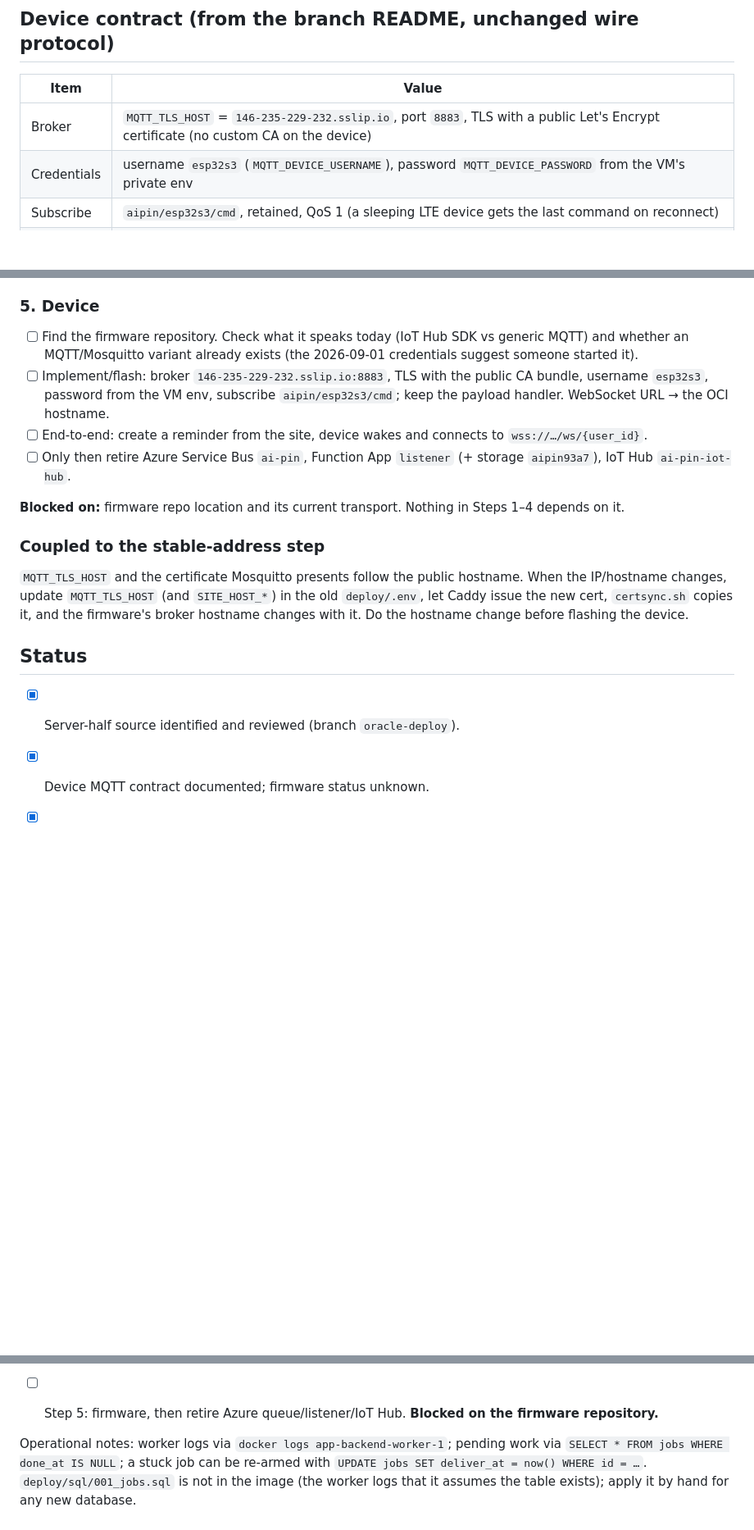
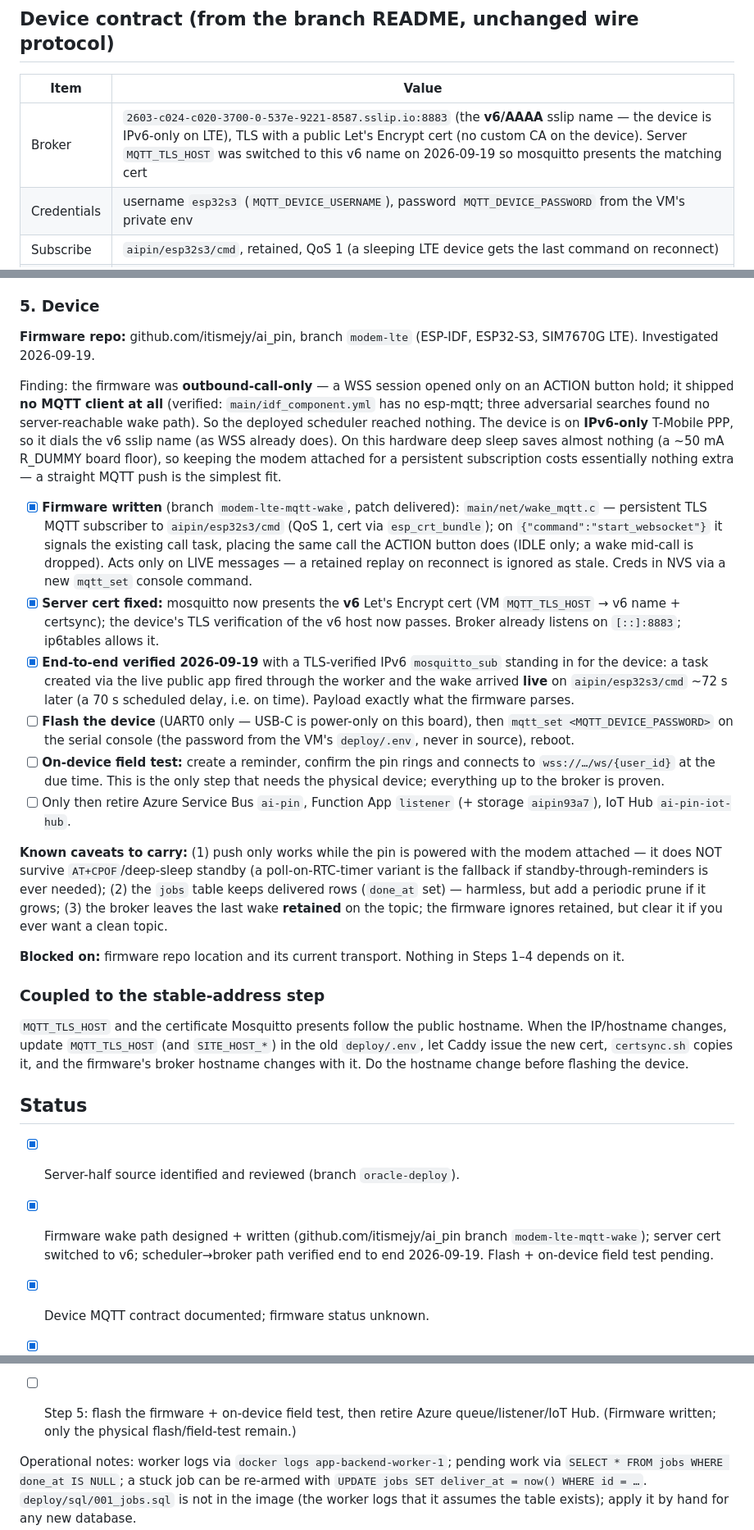
Before and after one commit to RishiChandra/agent, a Markdown page: SCHEDULER_DEPLOYMENT_PLAN_OCI.md, 3 parts joined by grey strips. Shown at 82% size. GitHub-like rendering; blank space fills up the shorter version.

Commit message:
docs(scheduler): device wake path — firmware written, broker cert to v6, e2e verified
Server-initiated wake requires a device-side MQTT subscriber, which the
firmware (itismejy/ai_pin @ modem-lte) lacked. Written on branch
modem-lte-mqtt-wake. Switched the VM broker to present the IPv6 sslip cert
(MQTT_TLS_HOST) since the device is IPv6-only on LTE, and verified the live
scheduler → mosquitto → TLS-verified-IPv6-subscriber path end to end. Only
flashing the physical board and the on-device field test remain. Records the
push-vs-standby caveat and the retained-message / jobs-table housekeeping notes.

Co-Authored-By: Claude Opus 4.8 <noreply@anthropic.com>

```diff
--- a/SCHEDULER_DEPLOYMENT_PLAN_OCI.md
+++ b/SCHEDULER_DEPLOYMENT_PLAN_OCI.md
@@ -23,7 +23,7 @@ commit on top of `main`'s `14f7e5c`), which built the stale stack deleted on 202
 
 | Item | Value |
 |---|---|
-| Broker | `MQTT_TLS_HOST` = `146-235-229-232.sslip.io`, port `8883`, TLS with a public Let's Encrypt certificate (no custom CA on the device) |
+| Broker | `2603-c024-c020-3700-0-537e-9221-8587.sslip.io:8883` (the **v6/AAAA** sslip name — the device is IPv6-only on LTE), TLS with a public Let's Encrypt cert (no custom CA on the device). Server `MQTT_TLS_HOST` was switched to this v6 name on 2026-09-19 so mosquitto presents the matching cert |
 | Credentials | username `esp32s3` (`MQTT_DEVICE_USERNAME`), password `MQTT_DEVICE_PASSWORD` from the VM's private env |
 | Subscribe | `aipin/esp32s3/cmd`, retained, QoS 1 (a sleeping LTE device gets the last command on reconnect) |
 | Payloads | Same JSON IoT Hub C2D sent: `{"command":"start_websocket","reason":"session_inactive",...}` and `{"command":"start_websocket","reason":"text_message","pending_messages":true,...}` |
@@ -100,12 +100,34 @@ Everything the chip needs to do is therefore exercised end to end except the chi
 
 ### 5. Device
 
-- [ ] Find the firmware repository. Check what it speaks today (IoT Hub SDK vs generic MQTT) and whether an MQTT/Mosquitto
-  variant already exists (the 2026-09-01 credentials suggest someone started it).
-- [ ] Implement/flash: broker `146-235-229-232.sslip.io:8883`, TLS with the public CA bundle, username `esp32s3`, password from
-  the VM env, subscribe `aipin/esp32s3/cmd`; keep the payload handler. WebSocket URL → the OCI hostname.
-- [ ] End-to-end: create a reminder from the site, device wakes and connects to `wss://…/ws/{user_id}`.
+**Firmware repo:** github.com/itismejy/ai_pin, branch `modem-lte` (ESP-IDF, ESP32-S3, SIM7670G LTE). Investigated 2026-09-19.
+
+Finding: the firmware was **outbound-call-only** — a WSS session opened only on an ACTION button hold; it shipped **no MQTT
+client at all** (verified: `main/idf_component.yml` has no esp-mqtt; three adversarial searches found no server-reachable wake
+path). So the deployed scheduler reached nothing. The device is on **IPv6-only** T-Mobile PPP, so it dials the v6 sslip name
+(as WSS already does). On this hardware deep sleep saves almost nothing (a ~50 mA R_DUMMY board floor), so keeping the modem
+attached for a persistent subscription costs essentially nothing extra — a straight MQTT push is the simplest fit.
+
+- [x] **Firmware written** (branch `modem-lte-mqtt-wake`, patch delivered): `main/net/wake_mqtt.c` — persistent TLS MQTT
+  subscriber to `aipin/esp32s3/cmd` (QoS 1, cert via `esp_crt_bundle`); on `{"command":"start_websocket"}` it signals the
+  existing call task, placing the same call the ACTION button does (IDLE only; a wake mid-call is dropped). Acts only on LIVE
+  messages — a retained replay on reconnect is ignored as stale. Creds in NVS via a new `mqtt_set` console command.
+- [x] **Server cert fixed:** mosquitto now presents the **v6** Let's Encrypt cert (VM `MQTT_TLS_HOST` → v6 name + certsync);
+  the device's TLS verification of the v6 host now passes. Broker already listens on `[::]:8883`; ip6tables allows it.
+- [x] **End-to-end verified 2026-09-19** with a TLS-verified IPv6 `mosquitto_sub` standing in for the device: a task created
+  via the live public app fired through the worker and the wake arrived **live** on `aipin/esp32s3/cmd` ~72 s later (a 70 s
+  scheduled delay, i.e. on time). Payload exactly what the firmware parses.
+- [ ] **Flash the device** (UART0 only — USB-C is power-only on this board), then `mqtt_set <MQTT_DEVICE_PASSWORD>` on the
+  serial console (the password from the VM's `deploy/.env`, never in source), reboot.
+- [ ] **On-device field test:** create a reminder, confirm the pin rings and connects to `wss://…/ws/{user_id}` at the due time.
+  This is the only step that needs the physical device; everything up to the broker is proven.
 - [ ] Only then retire Azure Service Bus `ai-pin`, Function App `listener` (+ storage `aipin93a7`), IoT Hub `ai-pin-iot-hub`.
+
+**Known caveats to carry:** (1) push only works while the pin is powered with the modem attached — it does NOT survive
+`AT+CPOF`/deep-sleep standby (a poll-on-RTC-timer variant is the fallback if standby-through-reminders is ever needed);
+(2) the `jobs` table keeps delivered rows (`done_at` set) — harmless, but add a periodic prune if it grows;
+(3) the broker leaves the last wake **retained** on the topic; the firmware ignores retained, but clear it if you ever want a
+clean topic.
 
 **Blocked on:** firmware repo location and its current transport. Nothing in Steps 1–4 depends on it.
 
@@ -118,6 +140,7 @@ firmware's broker hostname changes with it. Do the hostname change before flashi
 ## Status
 
 - [x] Server-half source identified and reviewed (branch `oracle-deploy`).
+- [x] Firmware wake path designed + written (github.com/itismejy/ai_pin branch `modem-lte-mqtt-wake`); server cert switched to v6; scheduler→broker path verified end to end 2026-09-19. Flash + on-device field test pending.
 - [x] Device MQTT contract documented; firmware status unknown.
 - [x] Step 1 (2026-09-11 UTC): code ported to the branch (six files from `oracle-deploy`; Azure listener files and packages
   removed; `paho-mqtt==2.1.0` in requirements and lock; `listener/*.py` baked into the image; `worker` service in
@@ -140,7 +163,7 @@ firmware's broker hostname changes with it. Do the hostname change before flashi
   The one future task ("brush my teeth", due 2026-09-11 14:00 UTC) was re-enqueued through `PUT /tasks` and now has job #1.
   The worker service has `healthcheck: disable: true` because the image's HTTP probe does not apply to it.
   Reminders now work for any device subscribed to Mosquitto; the real device is still on IoT Hub (Step 5).
-- [ ] Step 5: firmware, then retire Azure queue/listener/IoT Hub. **Blocked on the firmware repository.**
+- [ ] Step 5: flash the firmware + on-device field test, then retire Azure queue/listener/IoT Hub. (Firmware written; only the physical flash/field-test remain.)
 
 Operational notes: worker logs via `docker logs app-backend-worker-1`; pending work via `SELECT * FROM jobs WHERE done_at IS NULL`;
 a stuck job can be re-armed with `UPDATE jobs SET deliver_at = now() WHERE id = …`. `deploy/sql/001_jobs.sql` is not in the image
```
